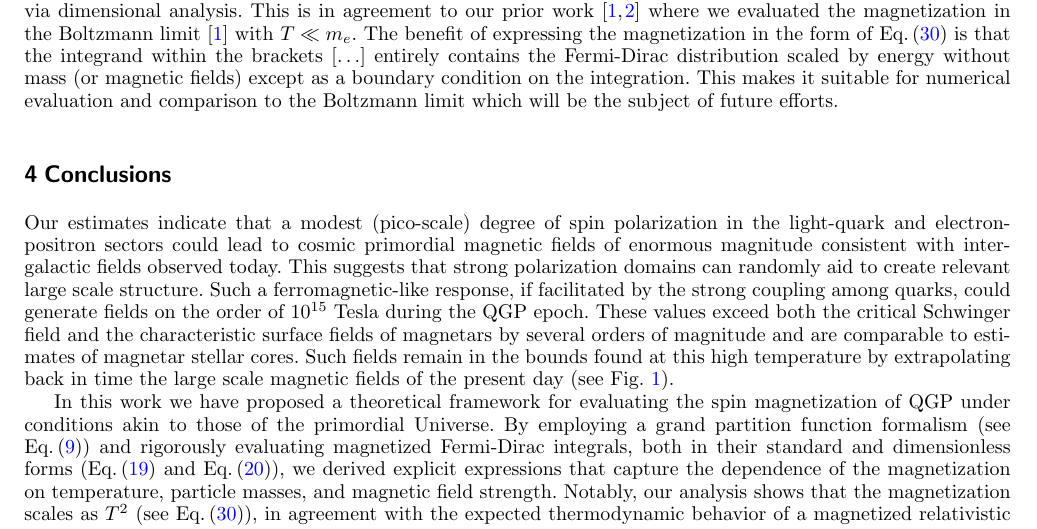
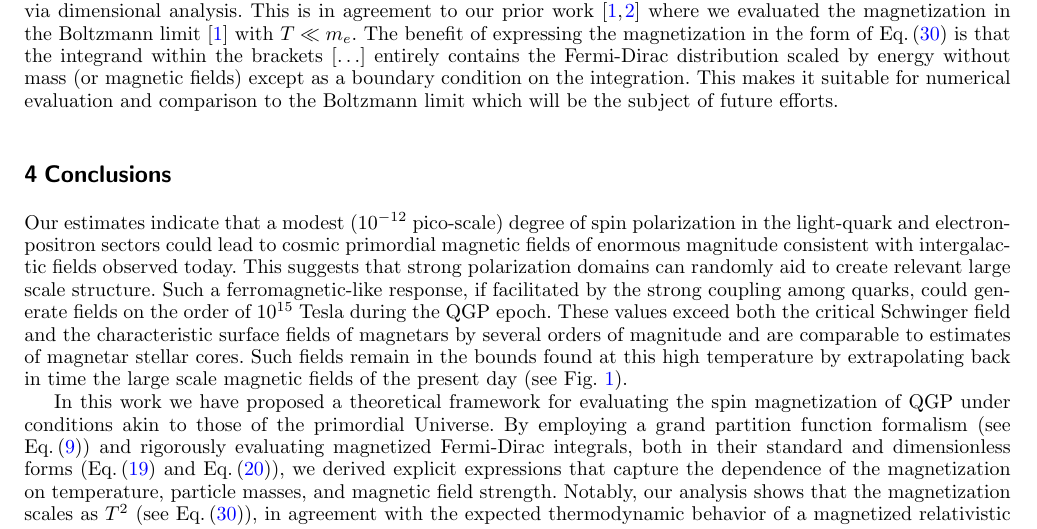
Before and after one commit to ajsteinmetz/short-note-qgp, a LaTeX paper (short-note-qcd.tex): part of page 6 of 7, cut so that both start at the same text. Compiled offline with pdfLaTeX.

Commit message:
One change, much more to come for reviewers.

```diff
--- a/short-note-qcd.tex
+++ b/short-note-qcd.tex
@@ -338,7 +338,7 @@ In much how we expected the free energy to be \(\ln\mathcal{Z}\sim T^{3}\), we s
 \section{Conclusions}
 \label{sec:conclusions}
 %%%%%%%%%%%%%%%%%%%%%%%%
-Our estimates indicate that a modest (pico-scale) degree of spin polarization in the light-quark and electron-positron sectors could lead to cosmic primordial magnetic fields of enormous magnitude consistent with intergalactic fields observed today. This suggests that strong polarization domains can randomly aid to create relevant large scale structure. Such a ferromagnetic-like response, if facilitated by the strong coupling among quarks, could generate fields on the order of \(10^{15}\) Tesla during the QGP epoch. These values exceed both the critical Schwinger field and the characteristic surface fields of magnetars by several orders of magnitude and are comparable to estimates of magnetar stellar cores. Such fields remain in the bounds found at this high temperature by extrapolating back in time the large scale magnetic fields of the present day (see Fig.~\ref{Figure_1}).
+Our estimates indicate that a modest (\(10^{-12}\) pico-scale) degree of spin polarization in the light-quark and electron-positron sectors could lead to cosmic primordial magnetic fields of enormous magnitude consistent with intergalactic fields observed today. This suggests that strong polarization domains can randomly aid to create relevant large scale structure. Such a ferromagnetic-like response, if facilitated by the strong coupling among quarks, could generate fields on the order of \(10^{15}\) Tesla during the QGP epoch. These values exceed both the critical Schwinger field and the characteristic surface fields of magnetars by several orders of magnitude and are comparable to estimates of magnetar stellar cores. Such fields remain in the bounds found at this high temperature by extrapolating back in time the large scale magnetic fields of the present day (see Fig.~\ref{Figure_1}).
 
 In this work we have proposed a theoretical framework for evaluating the spin magnetization of QGP under conditions akin to those of the primordial Universe. By employing a grand partition function formalism (see \req{eq:parts}) and rigorously evaluating magnetized Fermi-Dirac integrals, both in their standard and dimensionless forms (\req{eq:dimensionless_partition} and \req{eq:dimensionless_partition2}), we derived explicit expressions that capture the dependence of the magnetization on temperature, particle masses, and magnetic field strength. Notably, our analysis shows that the magnetization scales as \(T^2\) (see \req{eq:mag_form}), in agreement with the expected thermodynamic behavior of a magnetized relativistic gas in three spatial dimensions.
 
```
